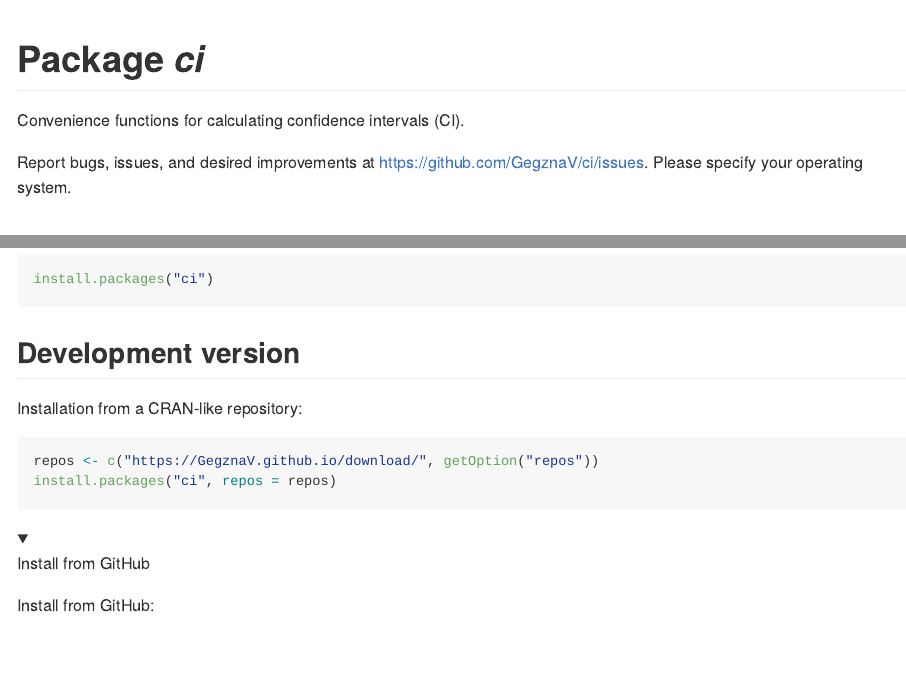
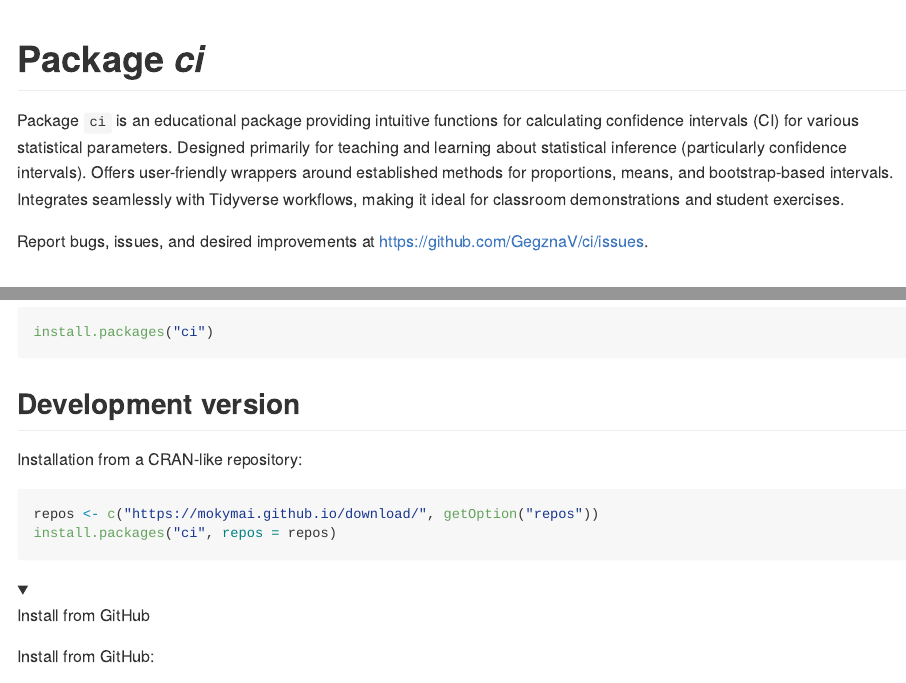
Before and after one commit to GegznaV/ci, an R Markdown document (README.Rmd): the page in a window 1100 px wide, from its top, and a second part further down, joined at a grey line. The pictures show the output file README.md that the author committed with the source, drawn offline in the style of GitHub; folded parts are opened; badge pictures from the web are left out.

Commit message:
Update README

````diff
--- a/README.Rmd
+++ b/README.Rmd
@@ -26,12 +27,15 @@ Sys.setenv(R_REMOTES_NO_ERRORS_FROM_WARNINGS = "true")
 <!-- badges: end -->
 
 
-
-Convenience functions for calculating confidence intervals (CI).
-
+Package `ci` is an educational package providing intuitive functions for calculating
+confidence intervals (CI) for various statistical parameters.
+Designed primarily for teaching and learning about statistical inference
+(particularly confidence intervals).
+Offers user-friendly wrappers around established methods for proportions,
+means, and bootstrap-based intervals. Integrates seamlessly with Tidyverse
+workflows, making it ideal for classroom demonstrations and student exercises.
 
 Report bugs, issues, and desired improvements at https://github.com/GegznaV/ci/issues.
-Please specify your operating system.
 
 
 # Installation
@@ -46,7 +50,7 @@ install.packages("ci")
 Installation from a CRAN-like repository:
 
 ```{r README-1a, eval=FALSE}
-repos <- c("https://GegznaV.github.io/download/", getOption("repos"))
+repos <- c("https://mokymai.github.io/download/", getOption("repos"))
 install.packages("ci", repos = repos)
 ```
 
````
Also changed, not shown: README.md, README.Rmd (1 more changed lines).
